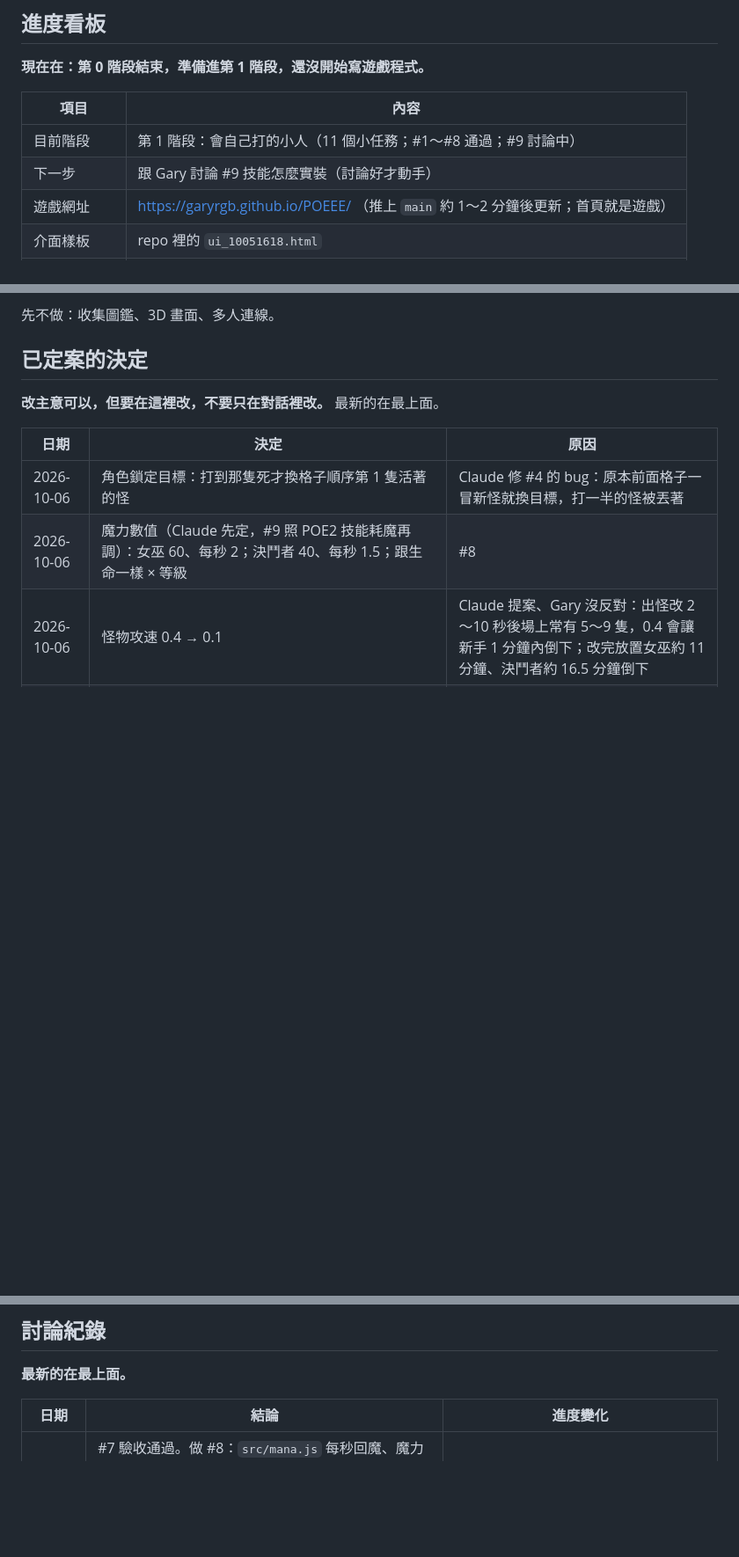
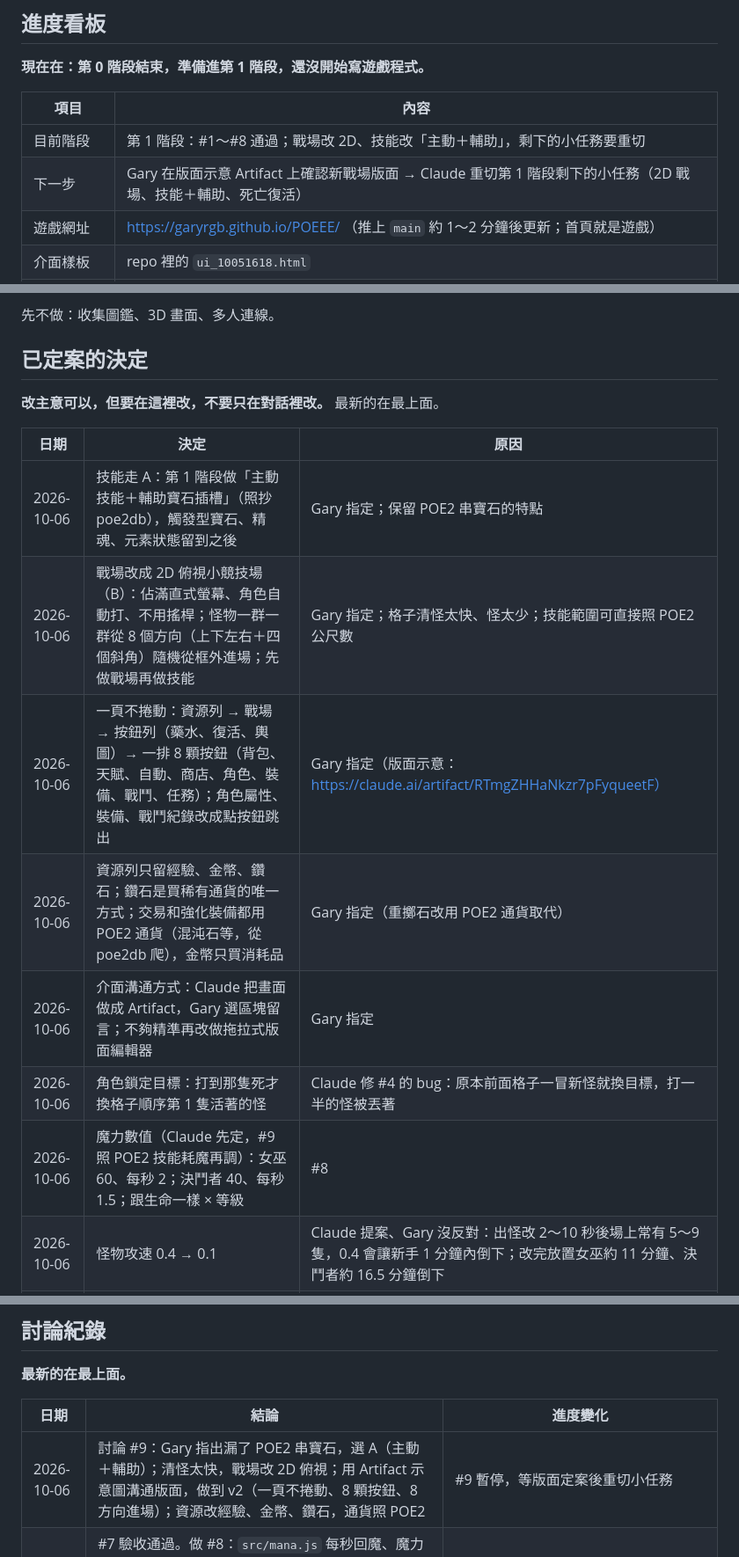
Before and after one commit to garyRGB/POEEE, a Markdown page: PLAN.md, 3 parts joined by grey strips. Shown at 88% size. Drawn GitHub-style; blank space fills up the shorter version.

Commit message:
PLAN.md：記 2026-10-06 決定（技能主動＋輔助、2D 戰場、一頁不捲動版面、經驗金幣鑽石、Artifact 溝通介面）
Co-Authored-By: Claude Opus 5.5 <noreply@anthropic.com>
Claude-Session: https://claude.ai/code/session_01HkifTMJACxQoZMA9Fb3wxZ

```diff
--- a/PLAN.md
+++ b/PLAN.md
@@ -10,8 +10,8 @@
 
 | 項目 | 內容 |
 | --- | --- |
-| 目前階段 | 第 1 階段：會自己打的小人（11 個小任務；#1～#8 通過；#9 討論中） |
-| 下一步 | 跟 Gary 討論 #9 技能怎麼實裝（討論好才動手） |
+| 目前階段 | 第 1 階段：#1～#8 通過；戰場改 2D、技能改「主動＋輔助」，剩下的小任務要重切 |
+| 下一步 | Gary 在版面示意 Artifact 上確認新戰場版面 → Claude 重切第 1 階段剩下的小任務（2D 戰場、技能＋輔助、死亡復活） |
 | 遊戲網址 | https://garyrgb.github.io/POEEE/ （推上 `main` 約 1～2 分鐘後更新；首頁就是遊戲） |
 | 介面樣板 | repo 裡的 `ui_10051618.html` |
 | GitHub repo | https://github.com/garyRGB/POEEE （公開） |
@@ -96,6 +96,11 @@
 
 | 日期 | 決定 | 原因 |
 | --- | --- | --- |
+| 2026-10-06 | 技能走 A：第 1 階段做「主動技能＋輔助寶石插槽」（照抄 poe2db），觸發型寶石、精魂、元素狀態留到之後 | Gary 指定；保留 POE2 串寶石的特點 |
+| 2026-10-06 | 戰場改成 2D 俯視小競技場（B）：佔滿直式螢幕、角色自動打、不用搖桿；怪物一群一群從 8 個方向（上下左右＋四個斜角）隨機從框外進場；先做戰場再做技能 | Gary 指定；格子清怪太快、怪太少；技能範圍可直接照 POE2 公尺數 |
+| 2026-10-06 | 一頁不捲動：資源列 → 戰場 → 按鈕列（藥水、復活、輿圖）→ 一排 8 顆按鈕（背包、天賦、自動、商店、角色、裝備、戰鬥、任務）；角色屬性、裝備、戰鬥紀錄改成點按鈕跳出 | Gary 指定（版面示意：https://claude.ai/artifact/RTmgZHHaNkzr7pFyqueetF） |
+| 2026-10-06 | 資源列只留經驗、金幣、鑽石；鑽石是買稀有通貨的唯一方式；交易和強化裝備都用 POE2 通貨（混沌石等，從 poe2db 爬），金幣只買消耗品 | Gary 指定（重擲石改用 POE2 通貨取代） |
+| 2026-10-06 | 介面溝通方式：Claude 把畫面做成 Artifact，Gary 選區塊留言；不夠精準再改做拖拉式版面編輯器 | Gary 指定 |
 | 2026-10-06 | 角色鎖定目標：打到那隻死才換格子順序第 1 隻活著的怪 | Claude 修 #4 的 bug：原本前面格子一冒新怪就換目標，打一半的怪被丟著 |
 | 2026-10-06 | 魔力數值（Claude 先定，#9 照 POE2 技能耗魔再調）：女巫 60、每秒 2；決鬥者 40、每秒 1.5；跟生命一樣 × 等級 | #8 |
 | 2026-10-06 | 怪物攻速 0.4 → 0.1 | Claude 提案、Gary 沒反對：出怪改 2～10 秒後場上常有 5～9 隻，0.4 會讓新手 1 分鐘內倒下；改完放置女巫約 11 分鐘、決鬥者約 16.5 分鐘倒下 |
@@ -233,6 +238,7 @@
 
 | 日期 | 結論 | 進度變化 |
 | --- | --- | --- |
+| 2026-10-06 | 討論 #9：Gary 指出漏了 POE2 串寶石，選 A（主動＋輔助）；清怪太快，戰場改 2D 俯視；用 Artifact 示意圖溝通版面，做到 v2（一頁不捲動、8 顆按鈕、8 方向進場）；資源改經驗、金幣、鑽石，通貨照 POE2 | #9 暫停，等版面定案後重切小任務 |
 | 2026-10-06 | #7 驗收通過。做 #8：`src/mana.js` 每秒回魔、魔力條在血條下、等級移到名字右邊、升級回滿魔力；順手修「換目標丟下打一半的怪」；自動檢查 66 項全過；模擬放置：女巫約 4 分鐘喝第一瓶、約 14.5 分鐘倒下，決鬥者約 5.8 分鐘喝第一瓶、20 分鐘還活著 | #7 ✅，#8 等驗收 |
 | 2026-10-06 | #4～#6 驗收：Claude 比對線上網址每個檔案都跟 `main` 一致、45 項自動檢查全過（雲端的 Chromium 不信任代理憑證，所以用 curl 比對檔案）。做 #7：`wip-7` 併回 `main`；出怪 2～10 秒、升級 50×等級²、怪物攻速 0.1；「自動」頁面文字框輸入喝水 %（`src/autoPanel.js`）；自動檢查 55 項全過 | #4～#6 ✅，#7 等驗收 |
 | 2026-10-06 | Gary 開好網路白名單（poe2db.tw、garyrgb.github.io，現有工作階段已可連）；鐵則改成「參考程式、參考數值，以最少自研發先做架構」；技能照抄 POE2；出怪 2～10 秒；升級變慢但回滿血魔；喝水 % 用文字框；加魔力條 | 小任務改成 11 個：#7 數值＋自動喝水、#8 魔力、#9 技能、#10 死亡復活、#11 戰鬥紀錄 |
```
